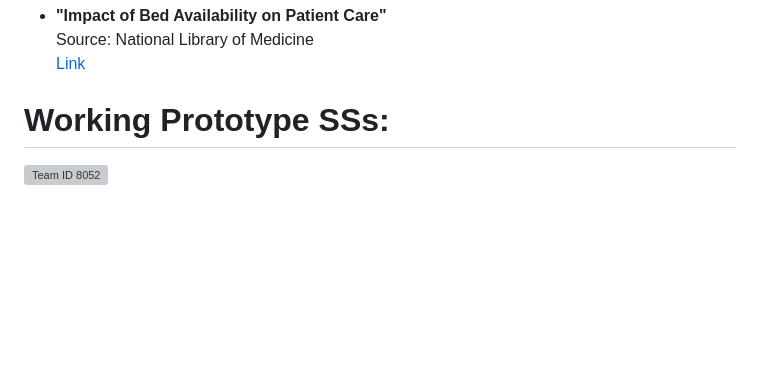
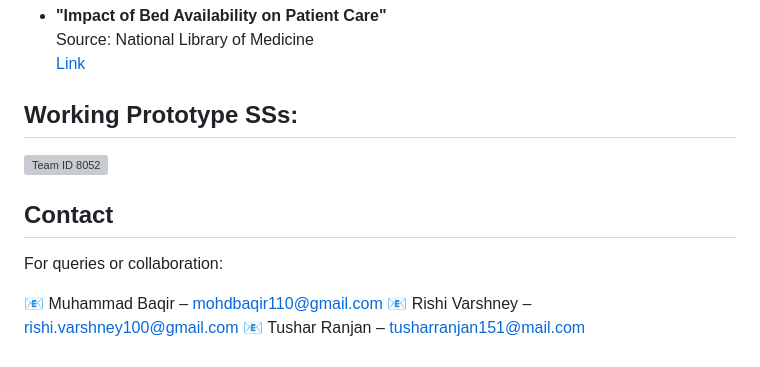
Before and after one commit to mb-aarfi/MedQ, a Markdown page: README.md, the part around the change. Drawn GitHub-style; blank space fills up the shorter version; grey boxes are pictures that could not be loaded.

```diff
--- a/README.md
+++ b/README.md
@@ -103,5 +103,12 @@ Author: Gopalakrishna Palem
 Source: National Library of Medicine
 [Link](https://www.ncbi.nlm.nih.gov/pmc/articles/PMC1089232/)
 
-# Working Prototype SSs:
+## Working Prototype SSs:
 ![Team ID 8052](https://github.com/user-attachments/assets/0d2cd0ed-67b4-4901-9506-9dc75a962999)
+
+## Contact
+For queries or collaboration:
+
+📧 Muhammad Baqir – mohdbaqir110@gmail.com
+📧 Rishi Varshney – rishi.varshney100@gmail.com
+📧 Tushar Ranjan – tusharranjan151@mail.com
```
